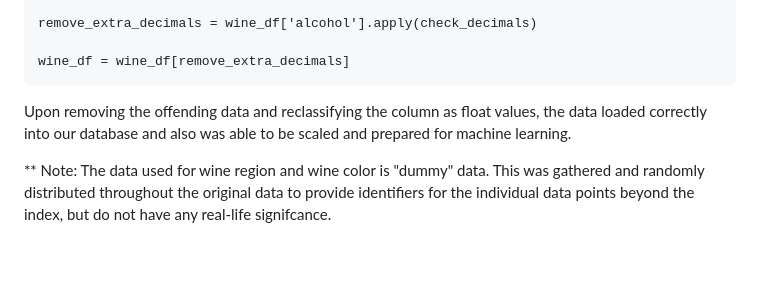
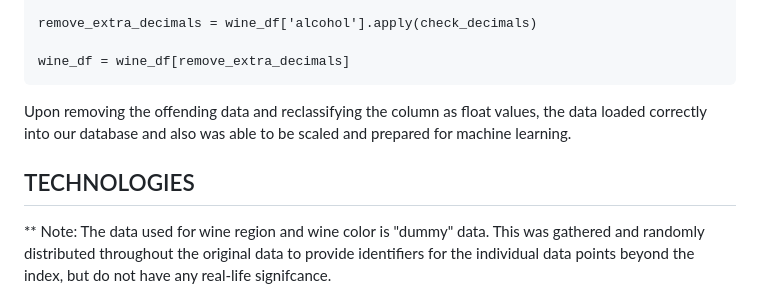
Before and after one commit to MMosquito/Four_WINE-Os, a Markdown page: README.md, the part around the change. GitHub-like rendering; blank space fills up the shorter version.

Commit message:
Update README.md
Technologies Info

```diff
--- a/README.md
+++ b/README.md
@@ -61,6 +61,9 @@ wine_df = wine_df[remove_extra_decimals]
 
 Upon removing the offending data and reclassifying the column as float values, the data loaded correctly into our database and also was able to be scaled and prepared for machine learning.
 
+## TECHNOLOGIES
+
+
 ** Note: The data used for wine region and wine color is "dummy" data.  This was gathered and randomly distributed throughout the original data to provide identifiers for the individual data points beyond the index, but do not have any real-life signifcance.
 
 REGION MAP:
```
